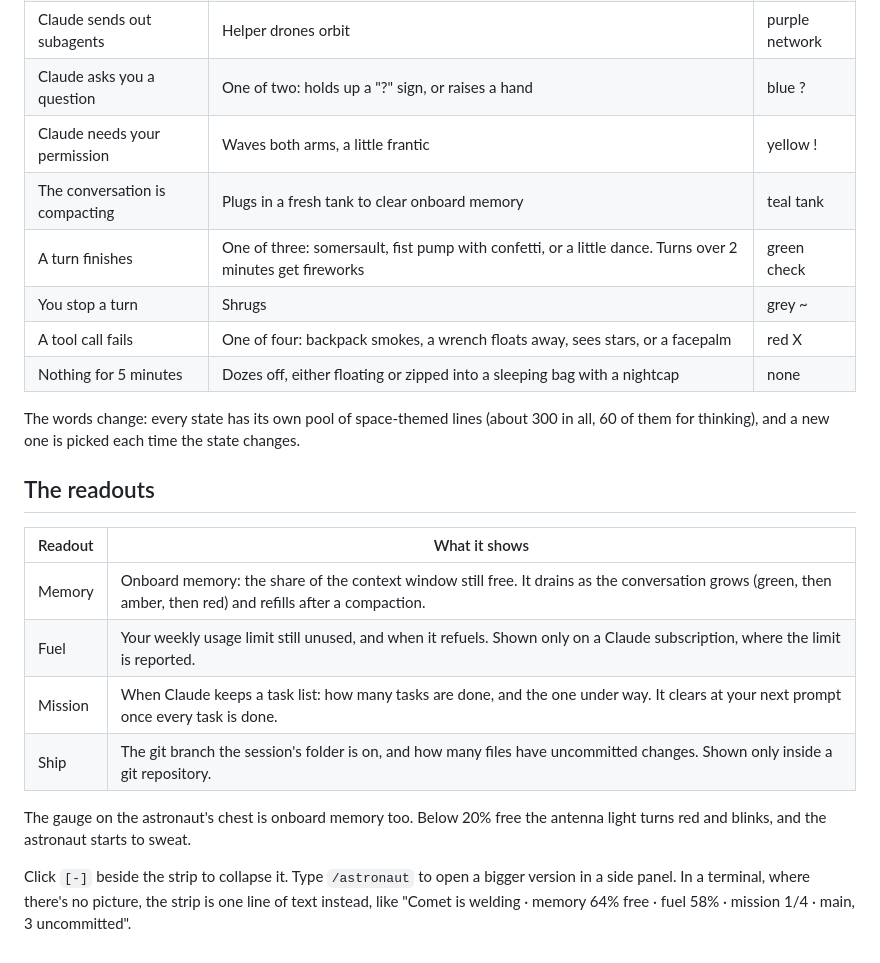
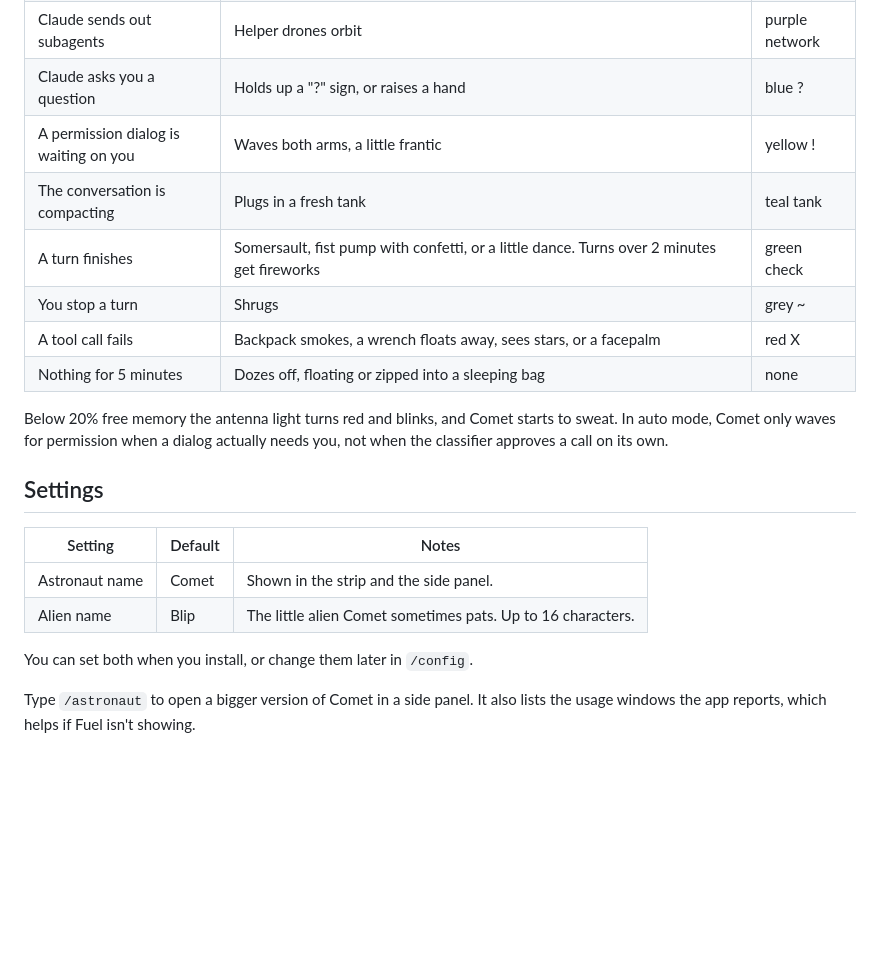
Before and after one commit to Shoot2Skoot/comet-in-claude, a Markdown page: README.md, the part around one of its changes. GitHub-like rendering; folded sections open; blank space fills up the shorter version.

```diff
--- a/README.md
+++ b/README.md
@@ -49,25 +79,25 @@ Every state has a symbol bubble in the same spot by the helmet, so you can tell
 | Any other tool | Taps the wrist computer | green gear |
 | A tool runs longer than 20 seconds | Checks the watch, taps a foot | hourglass |
 | Claude sends out subagents | Helper drones orbit | purple network |
-| Claude asks you a question | One of two: holds up a "?" sign, or raises a hand | blue ? |
-| Claude needs your permission | Waves both arms, a little frantic | yellow ! |
-| The conversation is compacting | Plugs in a fresh tank to clear onboard memory | teal tank |
-| A turn finishes | One of three: somersault, fist pump with confetti, or a little dance. Turns over 2 minutes get fireworks | green check |
+| Claude asks you a question | Holds up a "?" sign, or raises a hand | blue ? |
+| A permission dialog is waiting on you | Waves both arms, a little frantic | yellow ! |
+| The conversation is compacting | Plugs in a fresh tank | teal tank |
+| A turn finishes | Somersault, fist pump with confetti, or a little dance. Turns over 2 minutes get fireworks | green check |
 | You stop a turn | Shrugs | grey ~ |
-| A tool call fails | One of four: backpack smokes, a wrench floats away, sees stars, or a facepalm | red X |
-| Nothing for 5 minutes | Dozes off, either floating or zipped into a sleeping bag with a nightcap | none |
+| A tool call fails | Backpack smokes, a wrench floats away, sees stars, or a facepalm | red X |
+| Nothing for 5 minutes | Dozes off, floating or zipped into a sleeping bag | none |
 
-The words change: every state has its own pool of space-themed lines (about 300 in all, 60 of them for thinking), and a new one is picked each time the state changes.
+Below 20% free memory the antenna light turns red and blinks, and Comet starts to sweat. In auto mode, Comet only waves for permission when a dialog actually needs you, not when the classifier approves a call on its own.
 
-## The readouts
+</details>
 
-| Readout | What it shows |
-| --- | --- |
-| Memory | Onboard memory: the share of the context window still free. It drains as the conversation grows (green, then amber, then red) and refills after a compaction. |
-| Fuel | Your weekly usage limit still unused, and when it refuels. Shown only on a Claude subscription, where the limit is reported. |
-| Mission | When Claude keeps a task list: how many tasks are done, and the one under way. It clears at your next prompt once every task is done. |
-| Ship | The git branch the session's folder is on, and how many files have uncommitted changes. Shown only inside a git repository. |
+## Settings
 
-The gauge on the astronaut's chest is onboard memory too. Below 20% free the antenna light turns red and blinks, and the astronaut starts to sweat.
+| Setting | Default | Notes |
+| --- | --- | --- |
+| Astronaut name | Comet | Shown in the strip and the side panel. |
+| Alien name | Blip | The little alien Comet sometimes pats. Up to 16 characters. |
 
-Click `[-]` beside the strip to collapse it. Type `/astronaut` to open a bigger version in a side panel. In a terminal, where there's no picture, the strip is one line of text instead, like "Comet is welding · memory 64% free · fuel 58% · mission 1/4 · main, 3 uncommitted".
+You can set both when you install, or change them later in `/config`.
+
+Type `/astronaut` to open a bigger version of Comet in a side panel. It also lists the usage windows the app reports, which helps if Fuel isn't showing.
```
Also changed, not shown: other parts of README.md (+41 -11 lines), docs/hero.gif (added), 1 other file.
